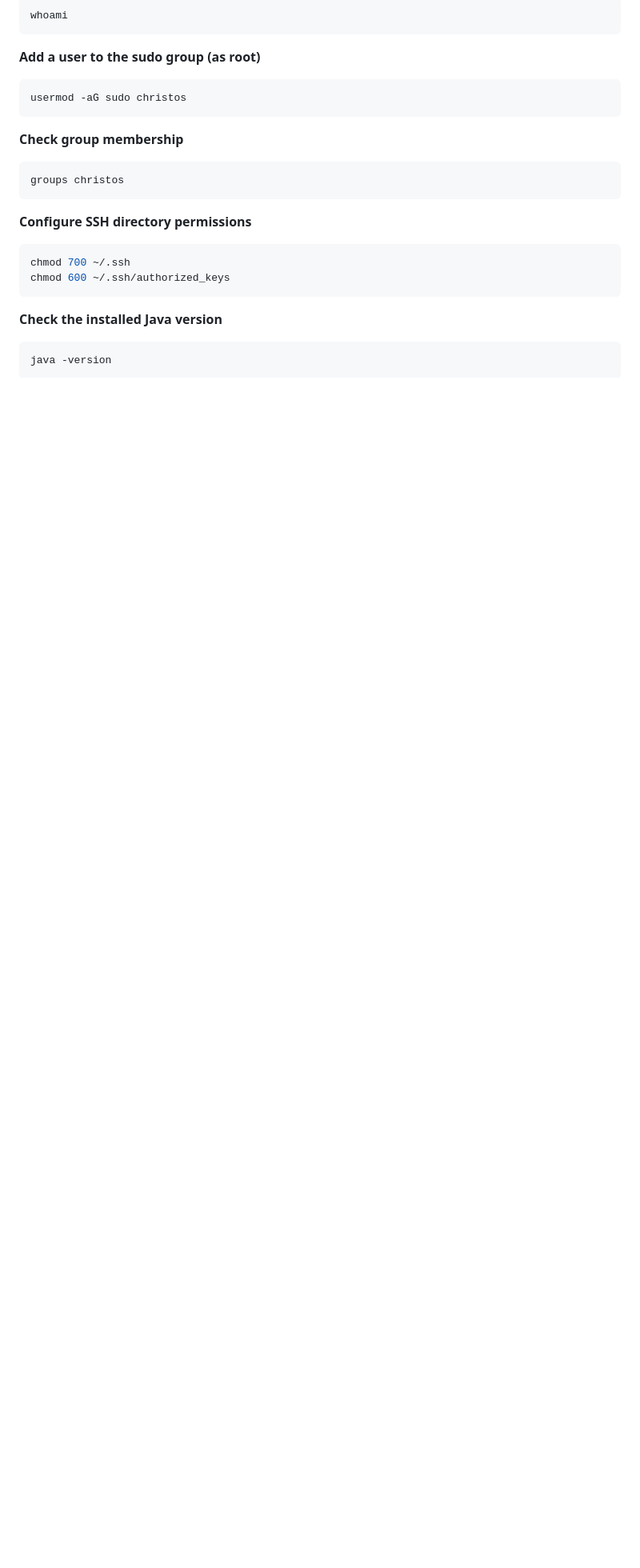
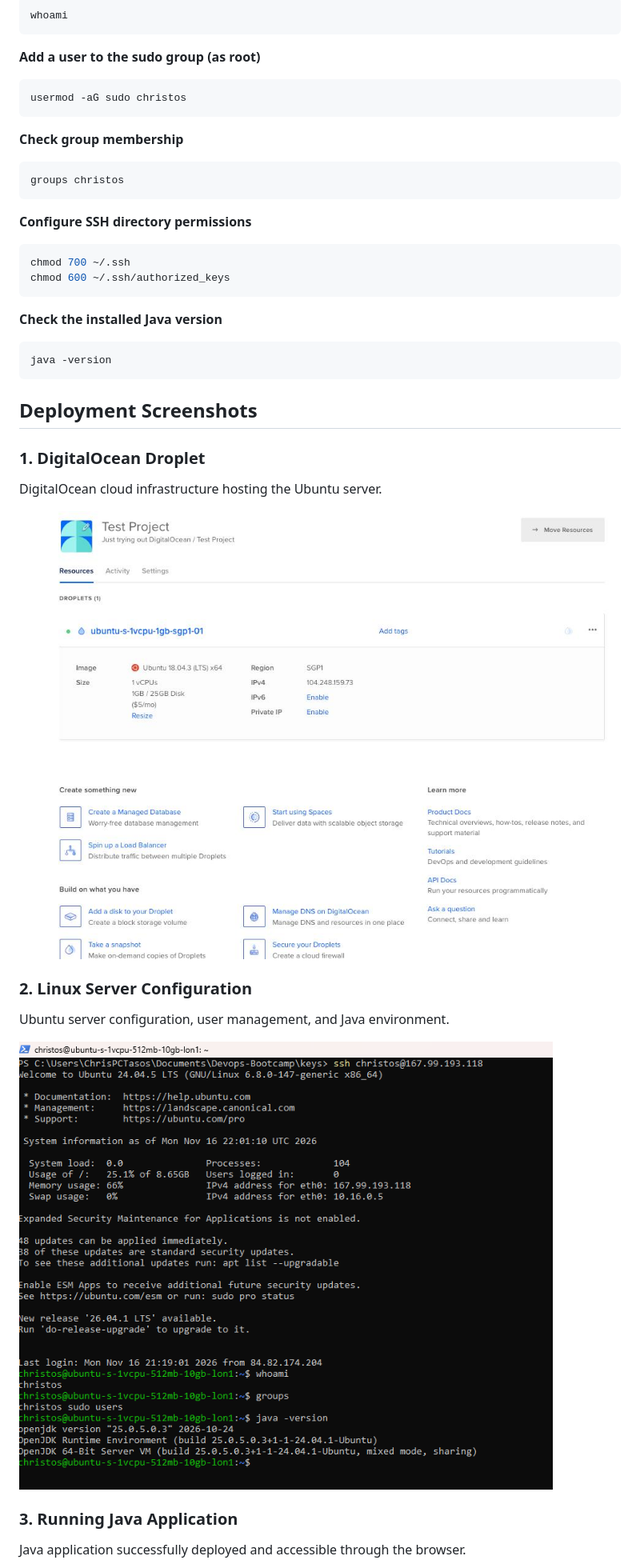
Before and after one commit to mizikakischris/digitalocean-java-cloud-deployment, a Markdown page: README.md, the part around one of its changes. Shown at 80% size. GitHub-like rendering; pictures changed too: screenshots/01-digitalocean-droplet.png (added), screenshots/02-linux-configuration.png (added); blank space fills up the shorter version.

Commit message:
docs: add deployment screenshots to README

````diff
--- a/README.md
+++ b/README.md
@@ -116,3 +116,18 @@ chmod 600 ~/.ssh/authorized_keys
 java -version
 ```
 
+## Deployment Screenshots
+
+### 1. DigitalOcean Droplet
+DigitalOcean cloud infrastructure hosting the Ubuntu server.
+
+![DigitalOcean Droplet](screenshots/01-digitalocean-droplet.png)
+
+### 2. Linux Server Configuration
+Ubuntu server configuration, user management, and Java environment.
+
+![Linux Server Configuration](screenshots/02-linux-configuration.png)
+
+### 3. Running Java Application
+Java application successfully deployed and accessible through the browser.
+
````
Also changed, not shown: other parts of README.md (+2 -0 lines), screenshots/03-running-application.png (added).
